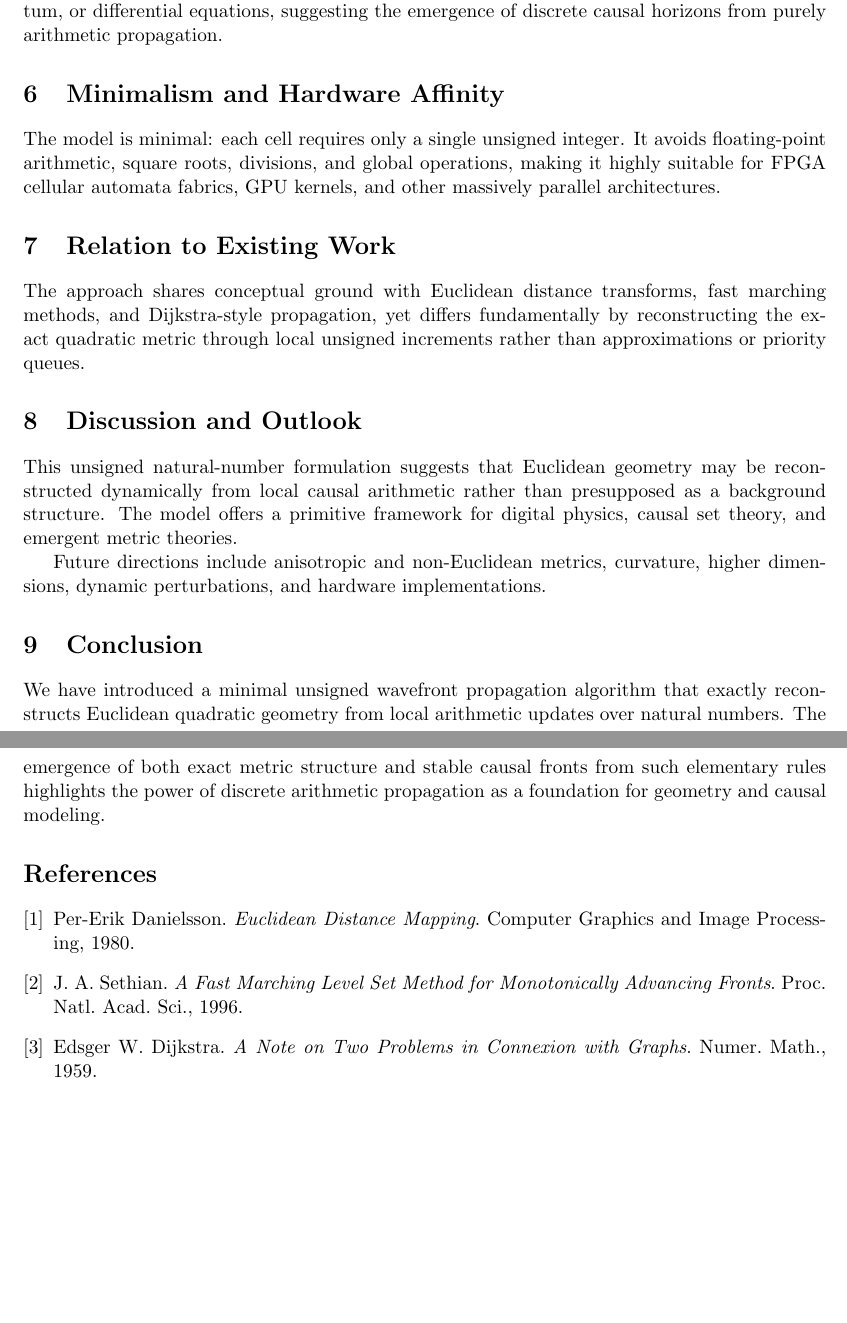
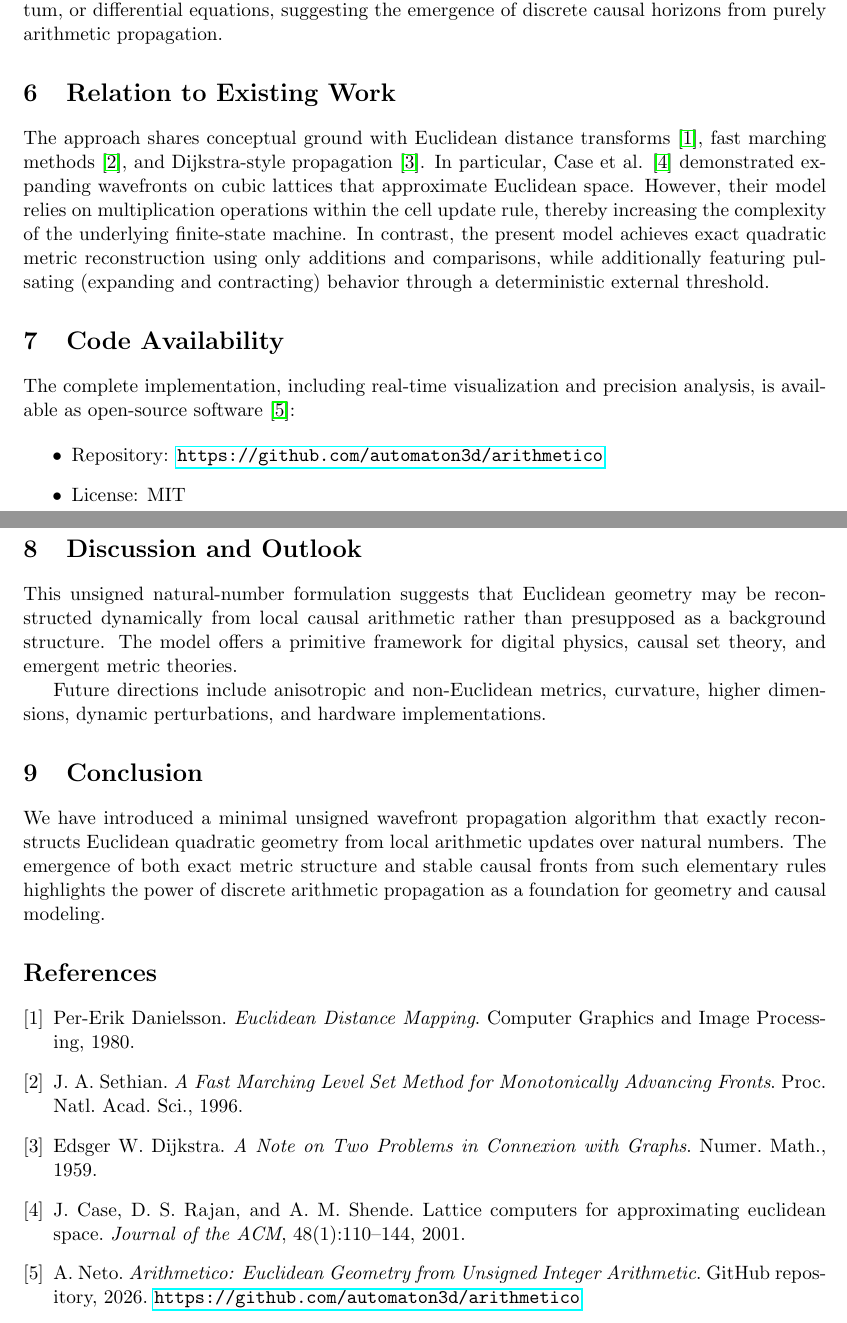
Before and after one commit to automaton3d/arithmetico, a LaTeX paper (arithmetico-paper/basic_paper.tex): two parts of pages 2 and 3 of 3, joined at a grey line, cut so that both start at the same text, the shorter picture padded with empty space. Compiled offline with pdfLaTeX.

Commit message:
Revise basic_paper.tex with author details and updates
Updated the paper to include author affiliation, improved abstract, and added code availability section.

```diff
--- a/arithmetico-paper/basic_paper.tex
+++ b/arithmetico-paper/basic_paper.tex
@@ -60,13 +68,18 @@ Although the propagation rule never evaluates the global expression \(r^2 = x^2
 
 While the underlying field is quadratic, temporal selection of isosurfaces \(r^2 = f(t)\) with linearly increasing \(f(t)\) produces an observable shell that expands and contracts with approximately constant radial velocity (\(r(t) \propto t\)). This behavior arises without explicit velocity fields, momentum, or differential equations, suggesting the emergence of discrete causal horizons from purely arithmetic propagation.
 
-\section{Minimalism and Hardware Affinity}
-
-The model is minimal: each cell requires only a single unsigned integer. It avoids floating-point arithmetic, square roots, divisions, and global operations, making it highly suitable for FPGA cellular automata fabrics, GPU kernels, and other massively parallel architectures.
-
 \section{Relation to Existing Work}
 
-The approach shares conceptual ground with Euclidean distance transforms, fast marching methods, and Dijkstra-style propagation, yet differs fundamentally by reconstructing the exact quadratic metric through local unsigned increments rather than approximations or priority queues.
+The approach shares conceptual ground with Euclidean distance transforms \cite{danielsson1980}, fast marching methods \cite{sethian1996}, and Dijkstra-style propagation \cite{dijkstra1959}. In particular, Case et al. \cite{case2001lattice} demonstrated expanding wavefronts on cubic lattices that approximate Euclidean space. However, their model relies on multiplication operations within the cell update rule, thereby increasing the complexity of the underlying finite-state machine. In contrast, the present model achieves exact quadratic metric reconstruction using only additions and comparisons, while additionally featuring pulsating (expanding and contracting) behavior through a deterministic external threshold.
+
+\section{Code Availability}
+
+The complete implementation, including real-time visualization and precision analysis, is available as open-source software \cite{neto2026arithmetico}:
+
+\begin{itemize}
+    \item Repository: \url{https://github.com/automaton3d/arithmetico}
+    \item License: MIT
+\end{itemize}
 
 \section{Discussion and Outlook}
 
@@ -82,6 +95,8 @@ We have introduced a minimal unsigned wavefront propagation algorithm that exact
 \bibitem{danielsson1980} Per-Erik Danielsson. \textit{Euclidean Distance Mapping}. Computer Graphics and Image Processing, 1980.
 \bibitem{sethian1996} J. A. Sethian. \textit{A Fast Marching Level Set Method for Monotonically Advancing Fronts}. Proc. Natl. Acad. Sci., 1996.
 \bibitem{dijkstra1959} Edsger W. Dijkstra. \textit{A Note on Two Problems in Connexion with Graphs}. Numer. Math., 1959.
+\bibitem{case2001lattice} J. Case, D. S. Rajan, and A. M. Shende. Lattice computers for approximating euclidean space. \textit{Journal of the ACM}, 48(1):110--144, 2001.
+\bibitem{neto2026arithmetico} A. Neto. \textit{Arithmetico: Euclidean Geometry from Unsigned Integer Arithmetic}. GitHub repository, 2026. \url{https://github.com/automaton3d/arithmetico}
 \end{thebibliography}
 
 \end{document}
```
Also changed, not shown: arithmetico-paper/basic_paper.tex (20 more changed lines).
